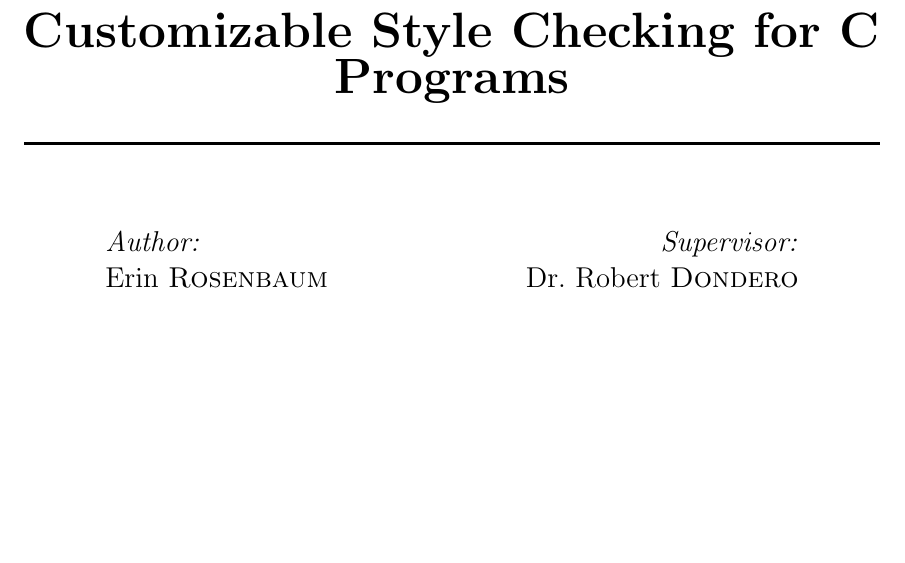
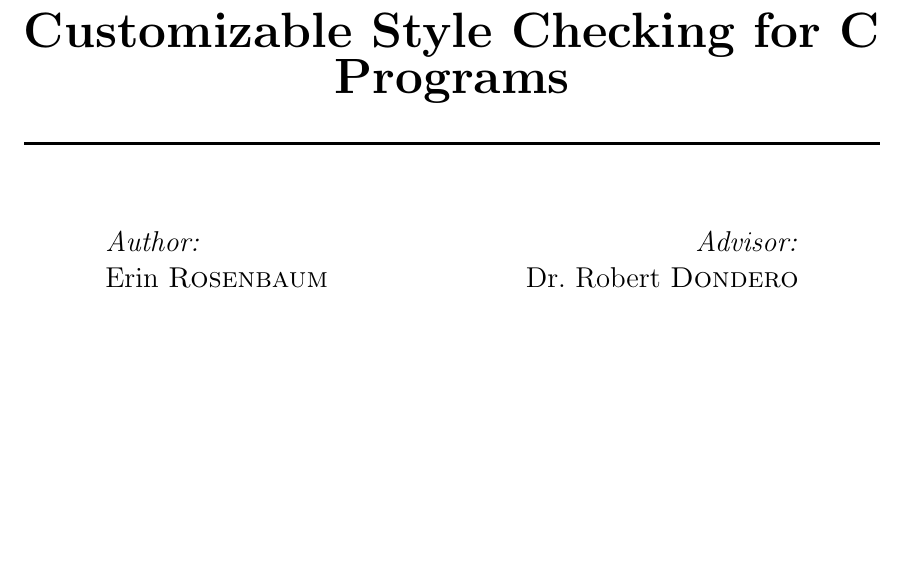
Before and after one commit to esr2/critter, a LaTeX thesis (Thesis.tex, which reads titlePage.tex): part of page 1 of 11, cut so that both start at the same text. Compiled offline with pdfLaTeX.

Commit message:
supervisor to advisor in title page

```diff
--- a/titlePage.tex
+++ b/titlePage.tex
@@ -24,7 +24,7 @@ Erin \textsc{Rosenbaum}
 \end{minipage}
 \begin{minipage}{0.4\textwidth}
 \begin{flushright} \large
-\emph{Supervisor:} \\
+\emph{Advisor:} \\
 Dr.~Robert \textsc{Dondero}
 \end{flushright}
 \end{minipage}
```
